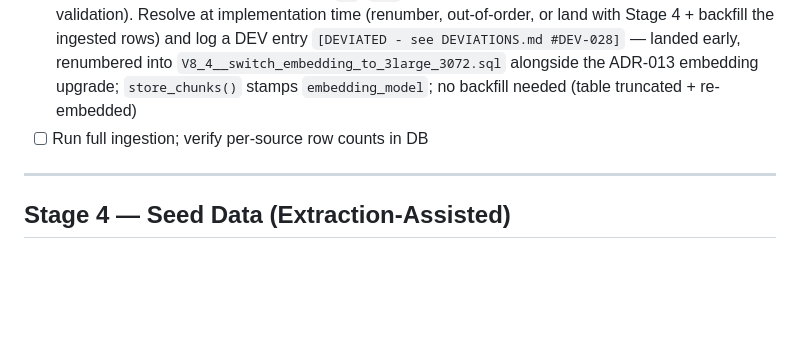
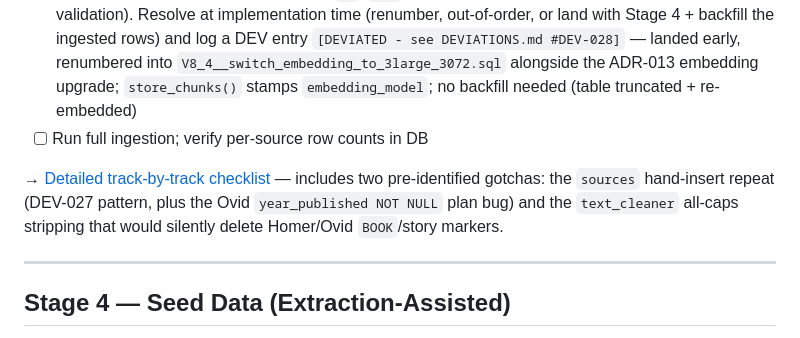
Before and after one commit to znichka/blame-zeus, a Markdown page: docs/TODO.md, the part around the change. Rendered like a GitHub page; blank space fills up the shorter version.

Commit message:
Add Stage 3 detailed checklist and update TODO navigation

```diff
--- a/docs/TODO.md
+++ b/docs/TODO.md
@@ -79,6 +79,10 @@ Stages track `IMPLEMENTATION_PLAN.md §9`. Each stage's "done when" is the gate
 - [ ] Add extractor tests for all new sources in `test_passage_ref_extractors.py`
 - [x] Flyway `V15__add_embedding_model_tracking.sql` + add `embedding_model` to `store_chunks()`'s INSERT (ADR-006, deferred per DEV-015) — ideally rows are stamped at ingestion time, but `V15` numerically follows Stage 4's unwritten `V9`–`V14` (applying it first breaks Flyway's default in-order validation). Resolve at implementation time (renumber, out-of-order, or land with Stage 4 + backfill the ingested rows) and log a DEV entry `[DEVIATED - see DEVIATIONS.md #DEV-028]` — landed early, renumbered into `V8_4__switch_embedding_to_3large_3072.sql` alongside the ADR-013 embedding upgrade; `store_chunks()` stamps `embedding_model`; no backfill needed (table truncated + re-embedded)
 - [ ] Run full ingestion; verify per-source row counts in DB
+
+→ [Detailed track-by-track checklist](TODO-stage3.md) — includes two pre-identified gotchas:
+the `sources` hand-insert repeat (DEV-027 pattern, plus the Ovid `year_published NOT NULL` plan bug)
+and the `text_cleaner` all-caps stripping that would silently delete Homer/Ovid `BOOK`/story markers.
 
 ---
 
```
Also changed, not shown: docs/TODO-stage3.md (added, +274 -0 lines).
